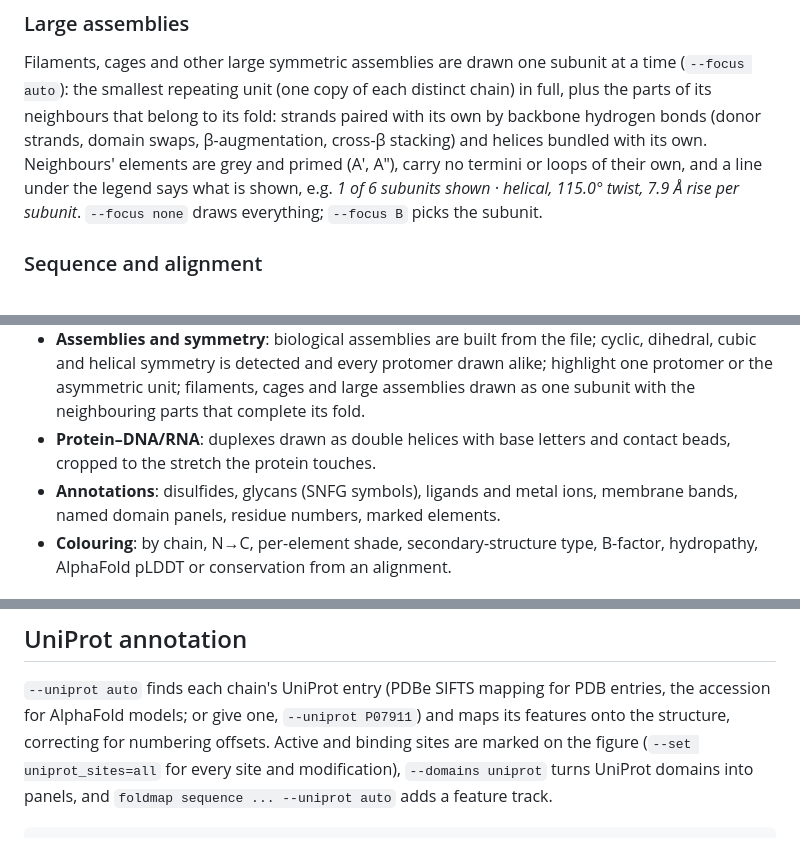
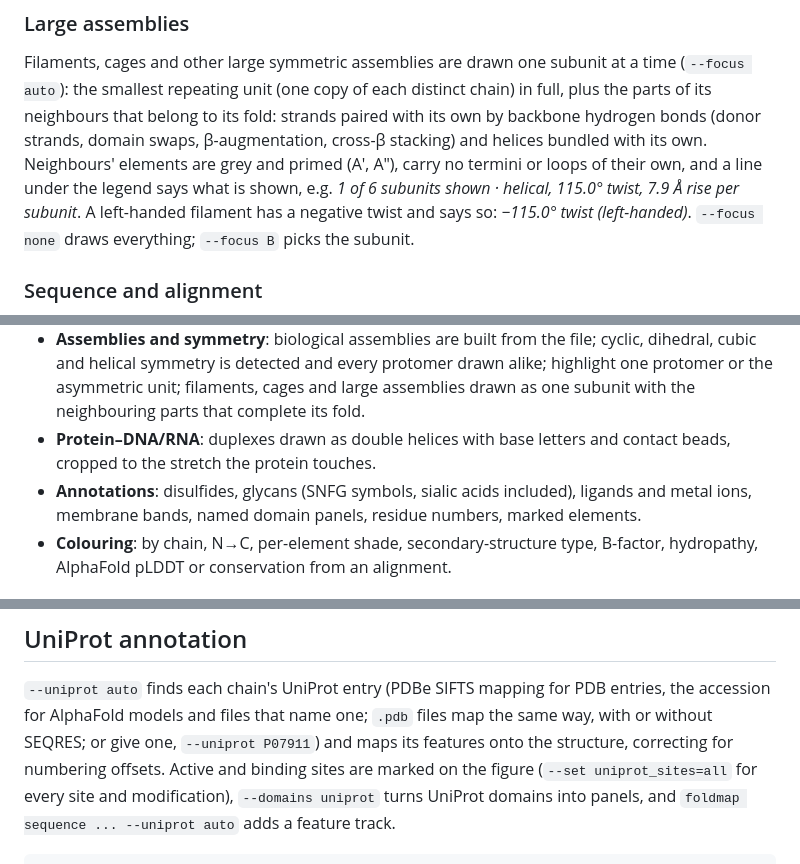
Before and after one commit to dzyla/foldmap, a Markdown page: README.md, 3 parts joined by grey strips. GitHub-like rendering.

Commit message:
README: conservation grades, signed twist, sialic acids and UniProt for .pdb files
Co-Authored-By: Claude Haiku 5.5 <noreply@anthropic.com>

```diff
--- a/README.md
+++ b/README.md
@@ -71,7 +71,8 @@ smallest repeating unit (one copy of each distinct chain) in full, plus the part
 its fold: strands paired with its own by backbone hydrogen bonds (donor strands, domain swaps, β-augmentation,
 cross-β stacking) and helices bundled with its own. Neighbours' elements are grey and primed (A′, A″), carry no
 termini or loops of their own, and a line under the legend says what is shown, e.g. *1 of 6 subunits shown ·
-helical, 115.0° twist, 7.9 Å rise per subunit*. `--focus none` draws everything; `--focus B` picks the subunit.
+helical, 115.0° twist, 7.9 Å rise per subunit*. A left-handed filament has a negative twist and says so:
+*−115.0° twist (left-handed)*. `--focus none` draws everything; `--focus B` picks the subunit.
 
 ### Sequence and alignment
 
@@ -149,8 +150,8 @@ foldmap styles                                    # every theme and style key
   cages and large assemblies drawn as one subunit with the neighbouring parts that complete its fold.
 - **Protein–DNA/RNA**: duplexes drawn as double helices with base letters and contact beads, cropped to the
   stretch the protein touches.
-- **Annotations**: disulfides, glycans (SNFG symbols), ligands and metal ions, membrane bands, named domain panels,
-  residue numbers, marked elements.
+- **Annotations**: disulfides, glycans (SNFG symbols, sialic acids included), ligands and metal ions, membrane bands,
+  named domain panels, residue numbers, marked elements.
 - **Colouring**: by chain, N→C, per-element shade, secondary-structure type, B-factor, hydropathy, AlphaFold pLDDT
   or conservation from an alignment.
 
@@ -203,8 +204,8 @@ layout options, domains and edits, with element references stored as residue ran
 ## UniProt annotation
 
 `--uniprot auto` finds each chain's UniProt entry (PDBe SIFTS mapping for PDB entries, the accession for AlphaFold
-models; or give one, `--uniprot P07911`) and maps its features onto the structure, correcting for numbering
-offsets. Active and binding sites are marked on the figure (`--set uniprot_sites=all` for every site and
+models and files that name one; `.pdb` files map the same way, with or without SEQRES; or give one,
+`--uniprot P07911`) and maps its features onto the structure, correcting for numbering offsets. Active and binding sites are marked on the figure (`--set uniprot_sites=all` for every site and
 modification), `--domains uniprot` turns UniProt domains into panels, and `foldmap sequence ... --uniprot auto`
 adds a feature track.
 
```
Also changed, not shown: other parts of README.md (+1 -1 lines).
